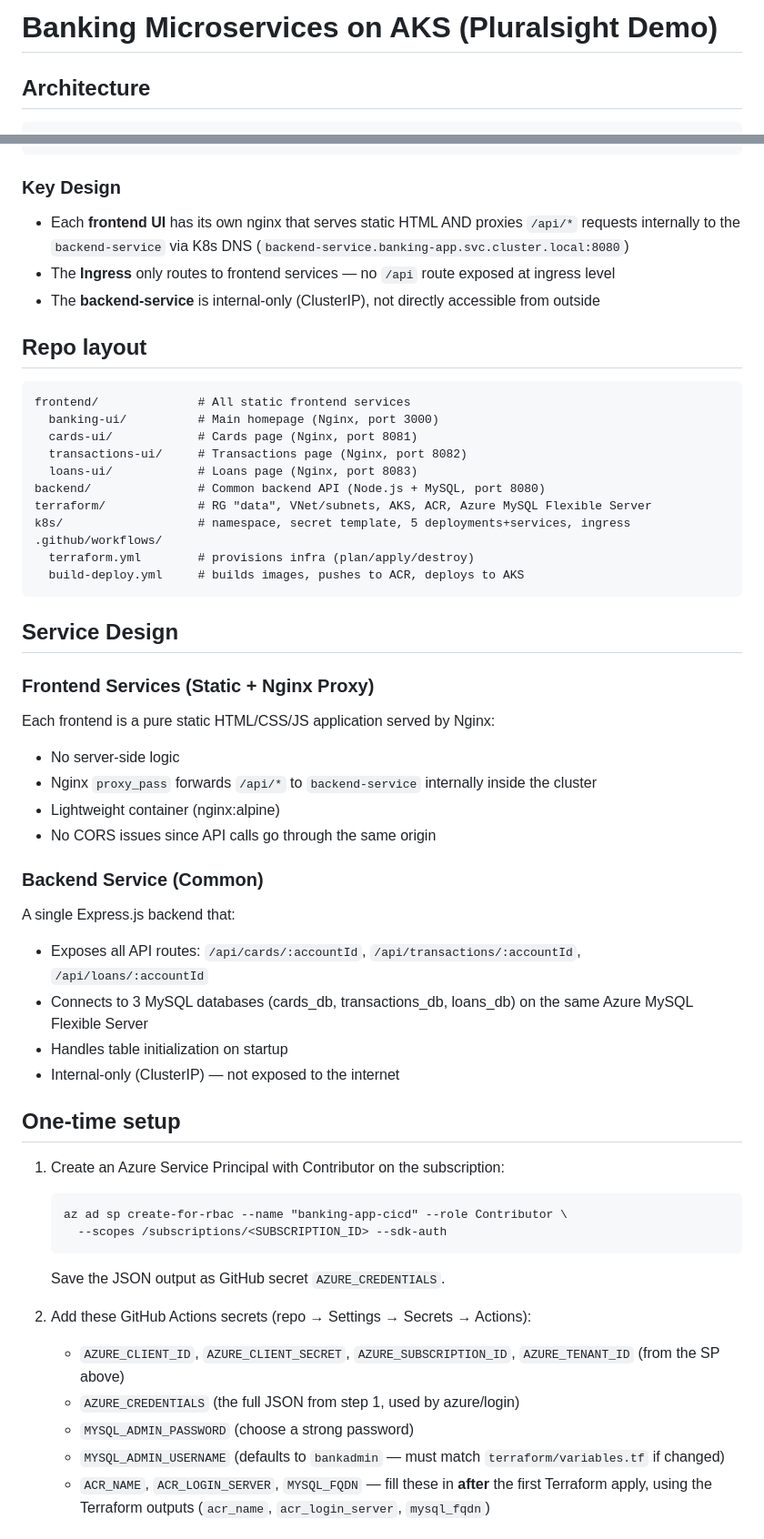
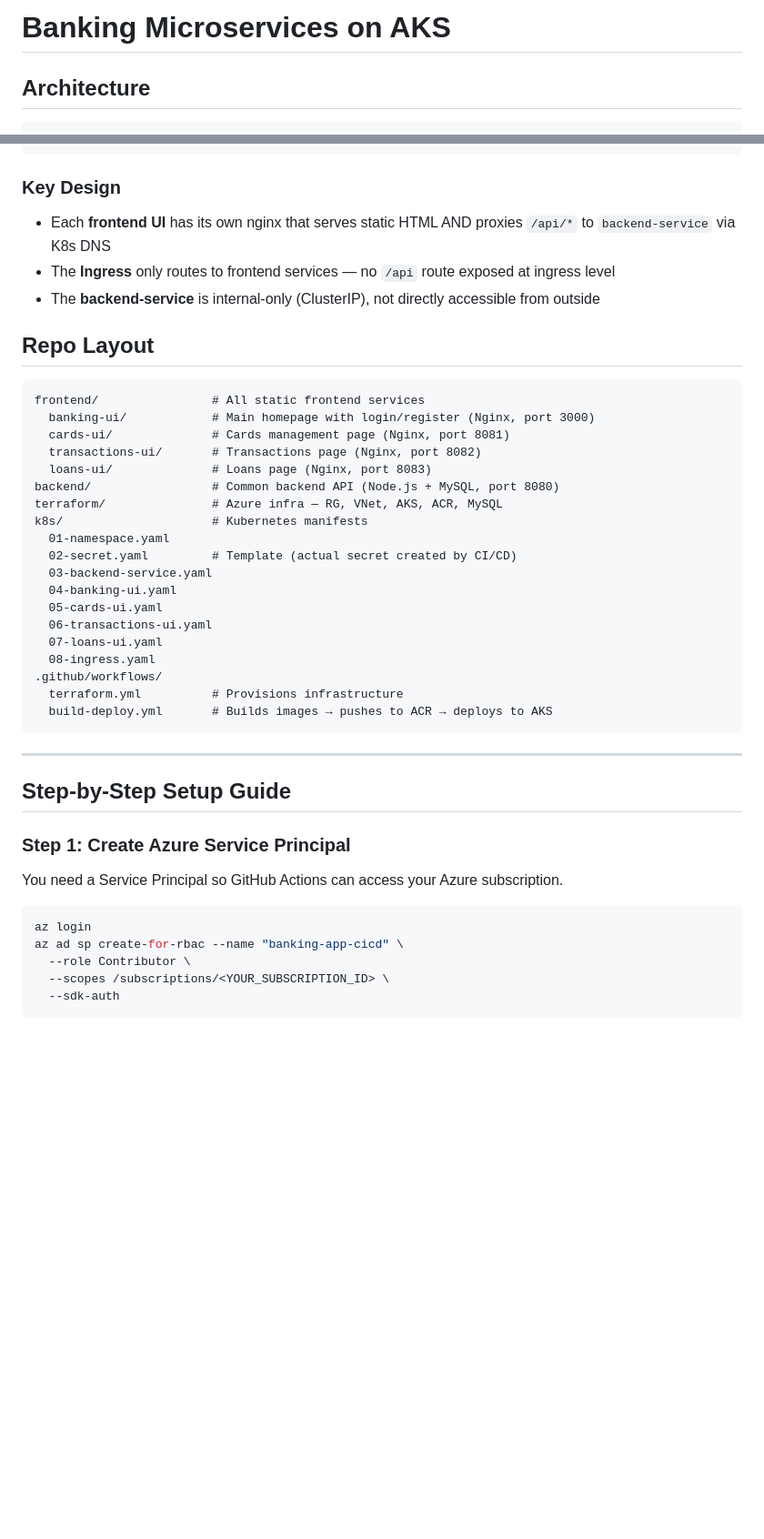
Before and after one commit to Keerthireddy-keerthi/azure_microservice_banking_application, a Markdown page: README.md, 2 parts joined by grey strips. Shown at 91% size. GitHub-like rendering; blank space fills up the shorter version.

Commit message:
Update README with complete step-by-step setup guide

````diff
--- a/README.md
+++ b/README.md
@@ -1,4 +1,4 @@
-# Banking Microservices on AKS (Pluralsight Demo)
+# Banking Microservices on AKS
 
 ## Architecture
 
@@ -35,53 +35,46 @@
 ```
 
 ### Key Design
-- Each **frontend UI** has its own nginx that serves static HTML AND proxies `/api/*` requests internally to the `backend-service` via K8s DNS (`backend-service.banking-app.svc.cluster.local:8080`)
+- Each **frontend UI** has its own nginx that serves static HTML AND proxies `/api/*` to `backend-service` via K8s DNS
 - The **Ingress** only routes to frontend services — no `/api` route exposed at ingress level
 - The **backend-service** is internal-only (ClusterIP), not directly accessible from outside
 
-## Repo layout
+## Repo Layout
 ```
-frontend/              # All static frontend services
-  banking-ui/          # Main homepage (Nginx, port 3000)
-  cards-ui/            # Cards page (Nginx, port 8081)
-  transactions-ui/     # Transactions page (Nginx, port 8082)
-  loans-ui/            # Loans page (Nginx, port 8083)
-backend/               # Common backend API (Node.js + MySQL, port 8080)
-terraform/             # RG "data", VNet/subnets, AKS, ACR, Azure MySQL Flexible Server
-k8s/                   # namespace, secret template, 5 deployments+services, ingress
+frontend/                # All static frontend services
+  banking-ui/            # Main homepage with login/register (Nginx, port 3000)
+  cards-ui/              # Cards management page (Nginx, port 8081)
+  transactions-ui/       # Transactions page (Nginx, port 8082)
+  loans-ui/              # Loans page (Nginx, port 8083)
+backend/                 # Common backend API (Node.js + MySQL, port 8080)
+terraform/               # Azure infra — RG, VNet, AKS, ACR, MySQL
+k8s/                     # Kubernetes manifests
+  01-namespace.yaml
+  02-secret.yaml         # Template (actual secret created by CI/CD)
+  03-backend-service.yaml
+  04-banking-ui.yaml
+  05-cards-ui.yaml
+  06-transactions-ui.yaml
+  07-loans-ui.yaml
+  08-ingress.yaml
 .github/workflows/
-  terraform.yml        # provisions infra (plan/apply/destroy)
-  build-deploy.yml     # builds images, pushes to ACR, deploys to AKS
+  terraform.yml          # Provisions infrastructure
+  build-deploy.yml       # Builds images → pushes to ACR → deploys to AKS
 ```
 
-## Service Design
+---
 
-### Frontend Services (Static + Nginx Proxy)
-Each frontend is a pure static HTML/CSS/JS application served by Nginx:
-- No server-side logic
-- Nginx `proxy_pass` forwards `/api/*` to `backend-service` internally inside the cluster
-- Lightweight container (nginx:alpine)
-- No CORS issues since API calls go through the same origin
+## Step-by-Step Setup Guide
 
-### Backend Service (Common)
-A single Express.js backend that:
-- Exposes all API routes: `/api/cards/:accountId`, `/api/transactions/:accountId`, `/api/loans/:accountId`
-- Connects to 3 MySQL databases (cards_db, transactions_db, loans_db) on the same Azure MySQL Flexible Server
-- Handles table initialization on startup
-- Internal-only (ClusterIP) — not exposed to the internet
+### Step 1: Create Azure Service Principal
 
-## One-time setup
-1. Create an Azure Service Principal with Contributor on the subscription:
-   ```
-   az ad sp create-for-rbac --name "banking-app-cicd" --role Contributor \
-     --scopes /subscriptions/<SUBSCRIPTION_ID> --sdk-auth
-   ```
-   Save the JSON output as GitHub secret `AZURE_CREDENTIALS`.
+You need a Service Principal so GitHub Actions can access your Azure subscription.
 
-2. Add these GitHub Actions secrets (repo → Settings → Secrets → Actions):
-   - `AZURE_CLIENT_ID`, `AZURE_CLIENT_SECRET`, `AZURE_SUBSCRIPTION_ID`, `AZURE_TENANT_ID` (from the SP above)
-   - `AZURE_CREDENTIALS` (the full JSON from step 1, used by azure/login)
-   - `MYSQL_ADMIN_PASSWORD` (choose a strong password)
-   - `MYSQL_ADMIN_USERNAME` (defaults to `bankadmin` — must match `terraform/variables.tf` if changed)
-   - `ACR_NAME`, `ACR_LOGIN_SERVER`, `MYSQL_FQDN` — fill these in **after** the first Terraform apply, using the Terraform outputs (`acr_name`, `acr_login_server`, `mysql_fqdn`)
+```bash
+az login
+az ad sp create-for-rbac --name "banking-app-cicd" \
+  --role Contributor \
+  --scopes /subscriptions/<YOUR_SUBSCRIPTION_ID> \
+  --sdk-auth
+```
 
````
Also changed, not shown: other parts of README.md (+121 -25 lines).
